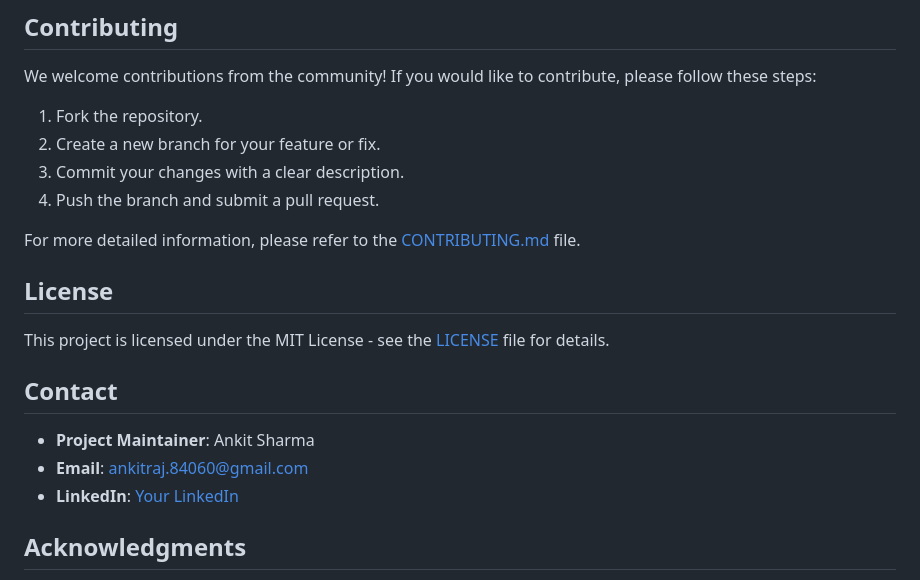
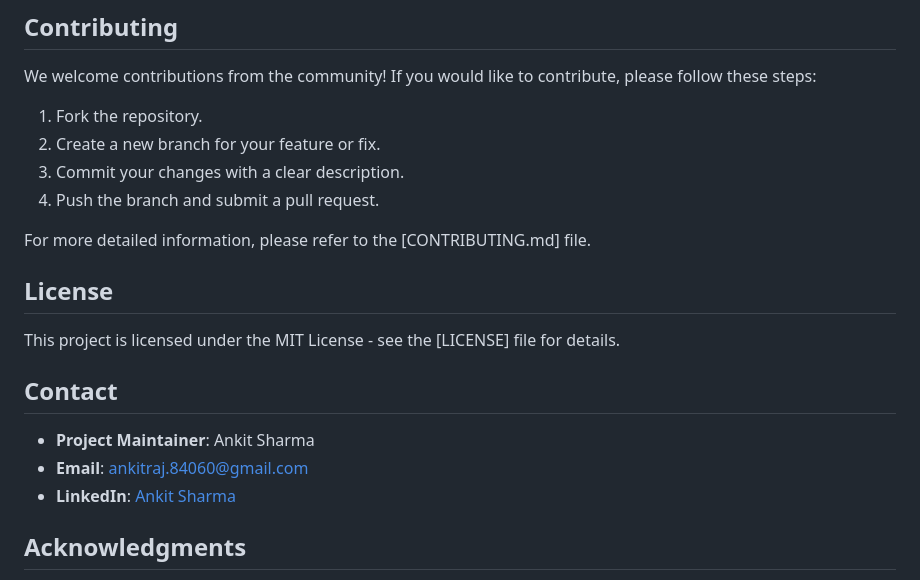
Before and after one commit to ankitrajsh/Conversational-Ai, a Markdown page: README.md, the part around the change. GitHub-like rendering.

```diff
--- a/README.md
+++ b/README.md
@@ -69,17 +69,17 @@ We welcome contributions from the community! If you would like to contribute, pl
 3. Commit your changes with a clear description.
 4. Push the branch and submit a pull request.
 
-For more detailed information, please refer to the [CONTRIBUTING.md](CONTRIBUTING.md) file.
+For more detailed information, please refer to the [CONTRIBUTING.md] file.
 
 ## License
 
-This project is licensed under the MIT License - see the [LICENSE](LICENSE) file for details.
+This project is licensed under the MIT License - see the [LICENSE] file for details.
 
 ## Contact
 
 - **Project Maintainer**: Ankit Sharma
 - **Email**: ankitraj.84060@gmail.com
-- **LinkedIn**: [Your LinkedIn](https://www.linkedin.com/in/ankitrajsh/)
+- **LinkedIn**: [Ankit Sharma](https://www.linkedin.com/in/ankitrajsh/)
 
 ## Acknowledgments
 
```
